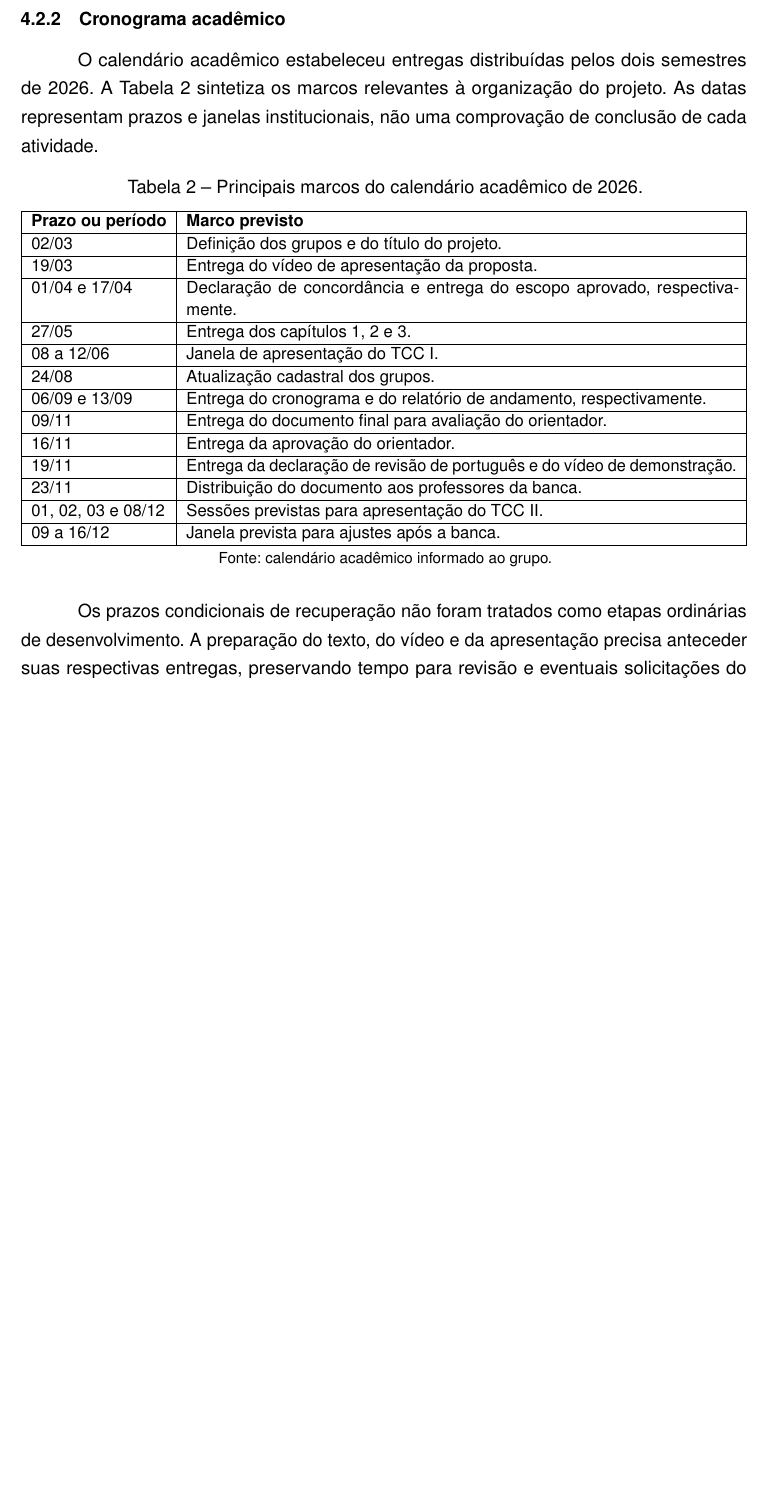
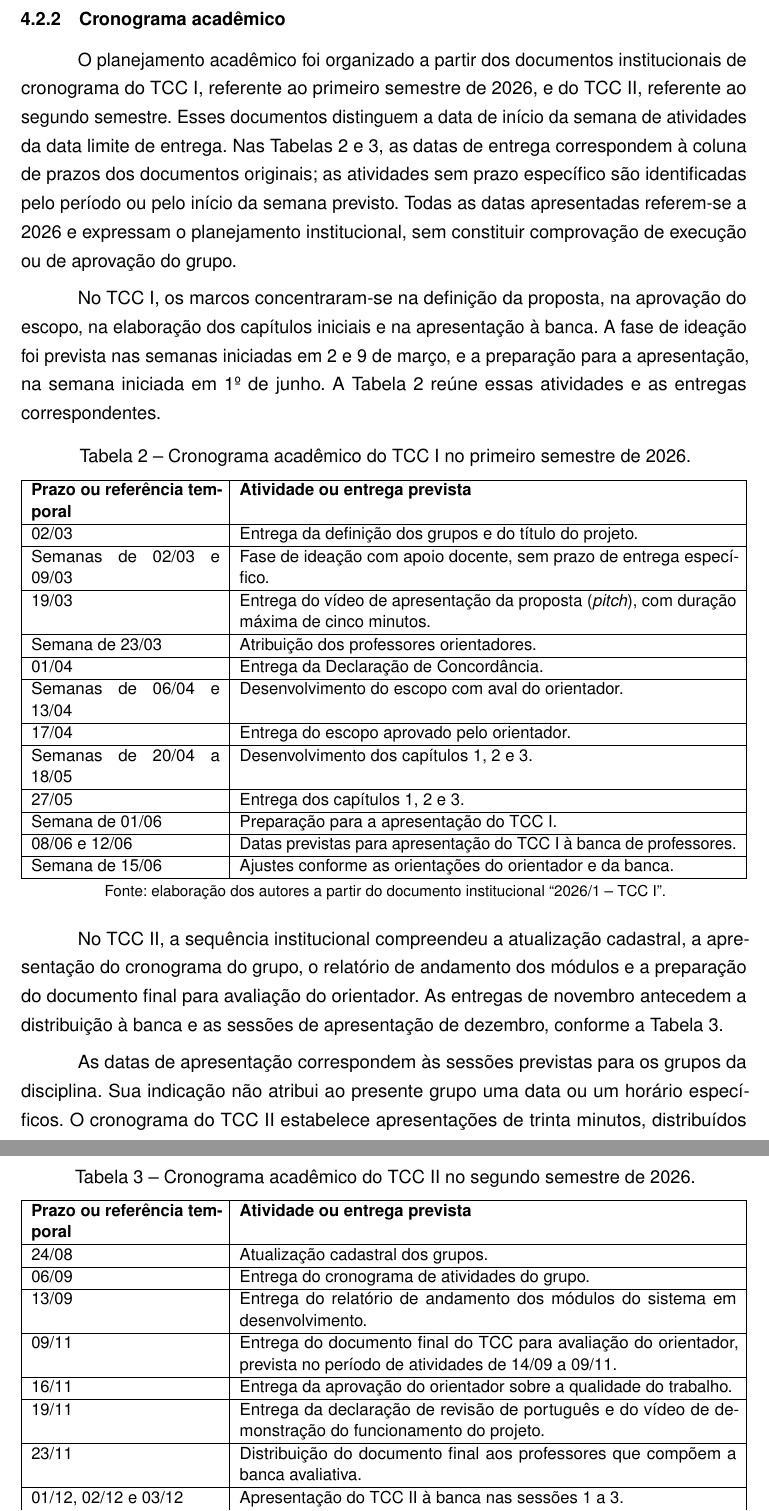
Before and after one commit to GabrielImolene/monografia, a LaTeX thesis (TCC.tex, which reads 2_capitulos/4_desenvolvimento.tex): part of page 55 of 155 before the commit and two parts of pages 55 and 56 of 156 after it, the two joined at a grey line, cut so that both start at the same text, the shorter picture padded with empty space. Compiled offline with pdfLaTeX.

Commit message:
refact: academic schedule and removal of comments

```diff
--- a/2_capitulos/4_desenvolvimento.tex
+++ b/2_capitulos/4_desenvolvimento.tex
@@ -154,34 +150,61 @@ A automação desses testes não deve ser confundida com uma rotina ativa de int
 
 \subsection{Cronograma acadêmico}
 
-O calendário acadêmico estabeleceu entregas distribuídas pelos dois semestres de 2026. A Tabela~\ref{tab:4-cronograma-academico} sintetiza os marcos relevantes à organização do projeto. As datas representam prazos e janelas institucionais, não uma comprovação de conclusão de cada atividade.
+O planejamento acadêmico foi organizado a partir dos documentos institucionais de cronograma do TCC I, referente ao primeiro semestre de 2026, e do TCC II, referente ao segundo semestre. Esses documentos distinguem a data de início da semana de atividades da data limite de entrega. Nas Tabelas~\ref{tab:4-cronograma-academico} e~\ref{tab:4-cronograma-academico-ii}, as datas de entrega correspondem à coluna de prazos dos documentos originais; as atividades sem prazo específico são identificadas pelo período ou pelo início da semana previsto. Todas as datas apresentadas referem-se a 2026 e expressam o planejamento institucional, sem constituir comprovação de execução ou de aprovação do grupo.
+
+No TCC I, os marcos concentraram-se na definição da proposta, na aprovação do escopo, na elaboração dos capítulos iniciais e na apresentação à banca. A fase de ideação foi prevista nas semanas iniciadas em 2 e 9 de março, e a preparação para a apresentação, na semana iniciada em 1º de junho. A Tabela~\ref{tab:4-cronograma-academico} reúne essas atividades e as entregas correspondentes.
 
 \begin{table}[htbp]
 \centering
-\caption{Principais marcos do calendário acadêmico de 2026.}
+\caption{Cronograma acadêmico do TCC I no primeiro semestre de 2026.}
 \label{tab:4-cronograma-academico}
 \small
-\begin{tabularx}{\textwidth}{|l|X|}
+\begin{tabularx}{\textwidth}{|p{0.26\textwidth}|X|}
 \hline
-\textbf{Prazo ou período} & \textbf{Marco previsto} \\ \hline
-02/03 & Definição dos grupos e do título do projeto. \\ \hline
-19/03 & Entrega do vídeo de apresentação da proposta. \\ \hline
-01/04 e 17/04 & Declaração de concordância e entrega do escopo aprovado, respectivamente. \\ \hline
+\textbf{Prazo ou referência temporal} & \textbf{Atividade ou entrega prevista} \\ \hline
+02/03 & Entrega da definição dos grupos e do título do projeto. \\ \hline
+Semanas de 02/03 e 09/03 & Fase de ideação com apoio docente, sem prazo de entrega específico. \\ \hline
+19/03 & Entrega do vídeo de apresentação da proposta (\textit{pitch}), com duração máxima de cinco minutos. \\ \hline
+Semana de 23/03 & Atribuição dos professores orientadores. \\ \hline
+01/04 & Entrega da Declaração de Concordância. \\ \hline
+Semanas de 06/04 e 13/04 & Desenvolvimento do escopo com aval do orientador. \\ \hline
+17/04 & Entrega do escopo aprovado pelo orientador. \\ \hline
+Semanas de 20/04 a 18/05 & Desenvolvimento dos capítulos 1, 2 e 3. \\ \hline
 27/05 & Entrega dos capítulos 1, 2 e 3. \\ \hline
-08 a 12/06 & Janela de apresentação do TCC I. \\ \hline
-24/08 & Atualização cadastral dos grupos. \\ \hline
-06/09 e 13/09 & Entrega do cronograma e do relatório de andamento, respectivamente. \\ \hline
-09/11 & Entrega do documento final para avaliação do orientador. \\ \hline
-16/11 & Entrega da aprovação do orientador. \\ \hline
-19/11 & Entrega da declaração de revisão de português e do vídeo de demonstração. \\ \hline
-23/11 & Distribuição do documento aos professores da banca. \\ \hline
-01, 02, 03 e 08/12 & Sessões previstas para apresentação do TCC II. \\ \hline
-09 a 16/12 & Janela prevista para ajustes após a banca. \\ \hline
+Semana de 01/06 & Preparação para a apresentação do TCC I. \\ \hline
+08/06 e 12/06 & Datas previstas para apresentação do TCC I à banca de professores. \\ \hline
+Semana de 15/06 & Ajustes conforme as orientações do orientador e da banca. \\ \hline
 \end{tabularx}
-\par\smallskip{\footnotesize Fonte: calendário acadêmico informado ao grupo.}
+\par\smallskip{\footnotesize Fonte: elaboração dos autores a partir do documento institucional ``2026/1 -- TCC I''.}
 \end{table}
 
-Os prazos condicionais de recuperação não foram tratados como etapas ordinárias de desenvolvimento. A preparação do texto, do vídeo e da apresentação precisa anteceder suas respectivas entregas, preservando tempo para revisão e eventuais solicitações do orientador.
+No TCC II, a sequência institucional compreendeu a atualização cadastral, a apresentação do cronograma do grupo, o relatório de andamento dos módulos e a preparação do documento final para avaliação do orientador. As entregas de novembro antecedem a distribuição à banca e as sessões de apresentação de dezembro, conforme a Tabela~\ref{tab:4-cronograma-academico-ii}.
+
+\begin{table}[htbp]
+\centering
+\caption{Cronograma acadêmico do TCC II no segundo semestre de 2026.}
+\label{tab:4-cronograma-academico-ii}
+\small
+\begin{tabularx}{\textwidth}{|p{0.26\textwidth}|X|}
+\hline
+\textbf{Prazo ou referência temporal} & \textbf{Atividade ou entrega prevista} \\ \hline
+24/08 & Atualização cadastral dos grupos. \\ \hline
+06/09 & Entrega do cronograma de atividades do grupo. \\ \hline
+13/09 & Entrega do relatório de andamento dos módulos do sistema em desenvolvimento. \\ \hline
+09/11 & Entrega do documento final do TCC para avaliação do orientador, prevista no período de atividades de 14/09 a 09/11. \\ \hline
+16/11 & Entrega da aprovação do orientador sobre a qualidade do trabalho. \\ \hline
+19/11 & Entrega da declaração de revisão de português e do vídeo de demonstração do funcionamento do projeto. \\ \hline
+23/11 & Distribuição do documento final aos professores que compõem a banca avaliativa. \\ \hline
+01/12, 02/12 e 03/12 & Apresentação do TCC II à banca nas sessões 1 a 3. \\ \hline
+08/12 & Apresentação do TCC II à banca na sessão 4. \\ \hline
+09/12 a 16/12 & Período previsto para ajustes conforme as orientações do orientador e da banca. \\ \hline
+\end{tabularx}
+\par\smallskip{\footnotesize Fonte: elaboração dos autores a partir do documento institucional ``2026/2 -- TCC II''.}
+\end{table}
+
+As datas de apresentação correspondem às sessões previstas para os grupos da disciplina. Sua indicação não atribui ao presente grupo uma data ou um horário específicos. O cronograma do TCC II estabelece apresentações de trinta minutos, distribuídos entre quinze minutos de exposição e quinze minutos de arguição, e prevê a presença dos integrantes durante toda a sessão do respectivo dia.
+
+Os documentos também estabelecem entregas finais condicionadas à não obtenção da média: 24 de junho para o TCC I e 17 de dezembro para o TCC II. Esses prazos são distintos das etapas regulares e não substituem os prazos ordinários de entrega, aprovação e distribuição à banca. A organização das atividades de redação, revisão e preparação dos materiais deve, portanto, considerar as datas institucionais e o tempo necessário para incorporar as solicitações do orientador.
 
 \subsection{Cronograma de desenvolvimento e diagrama de Gantt}
 
```
Also changed, not shown: 2_capitulos/4_desenvolvimento.tex (11 more changed lines).
